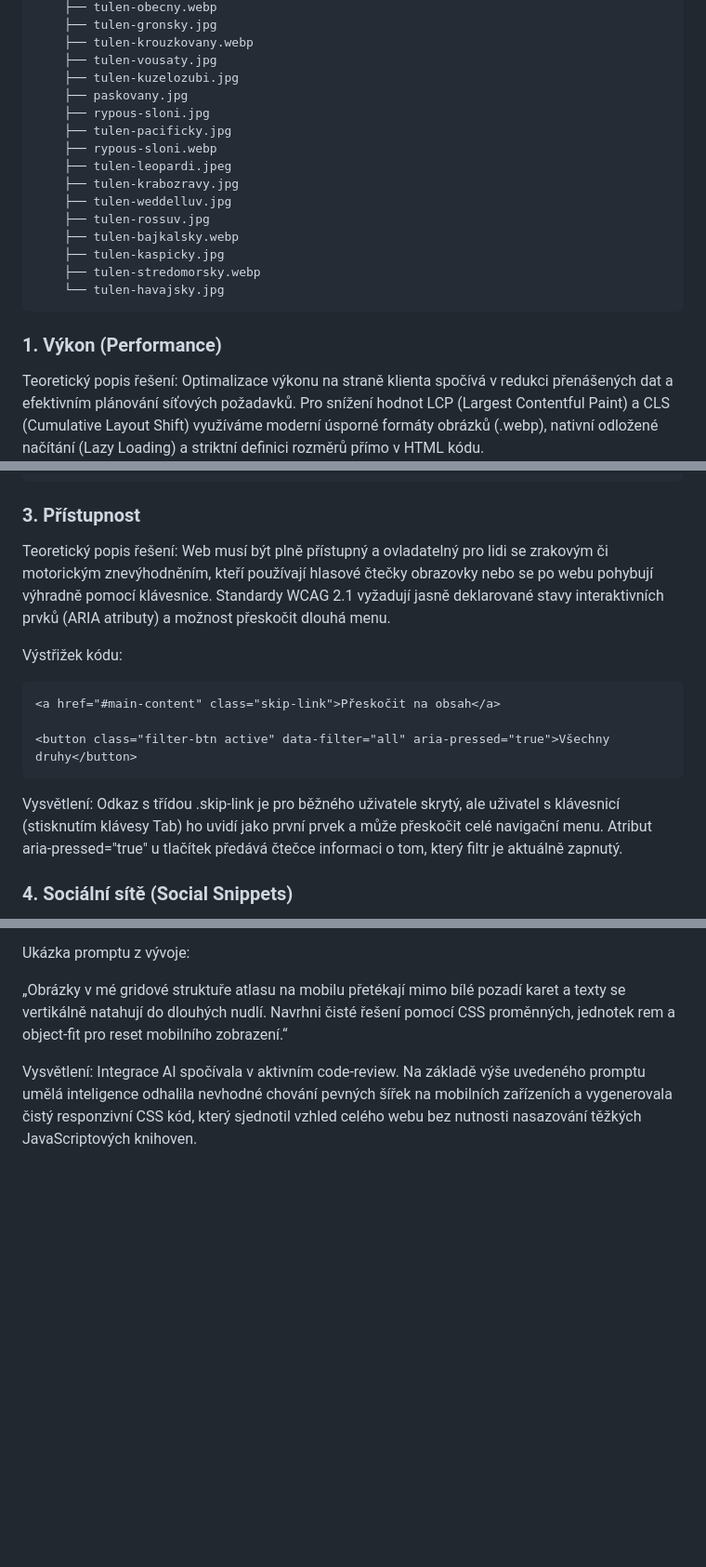
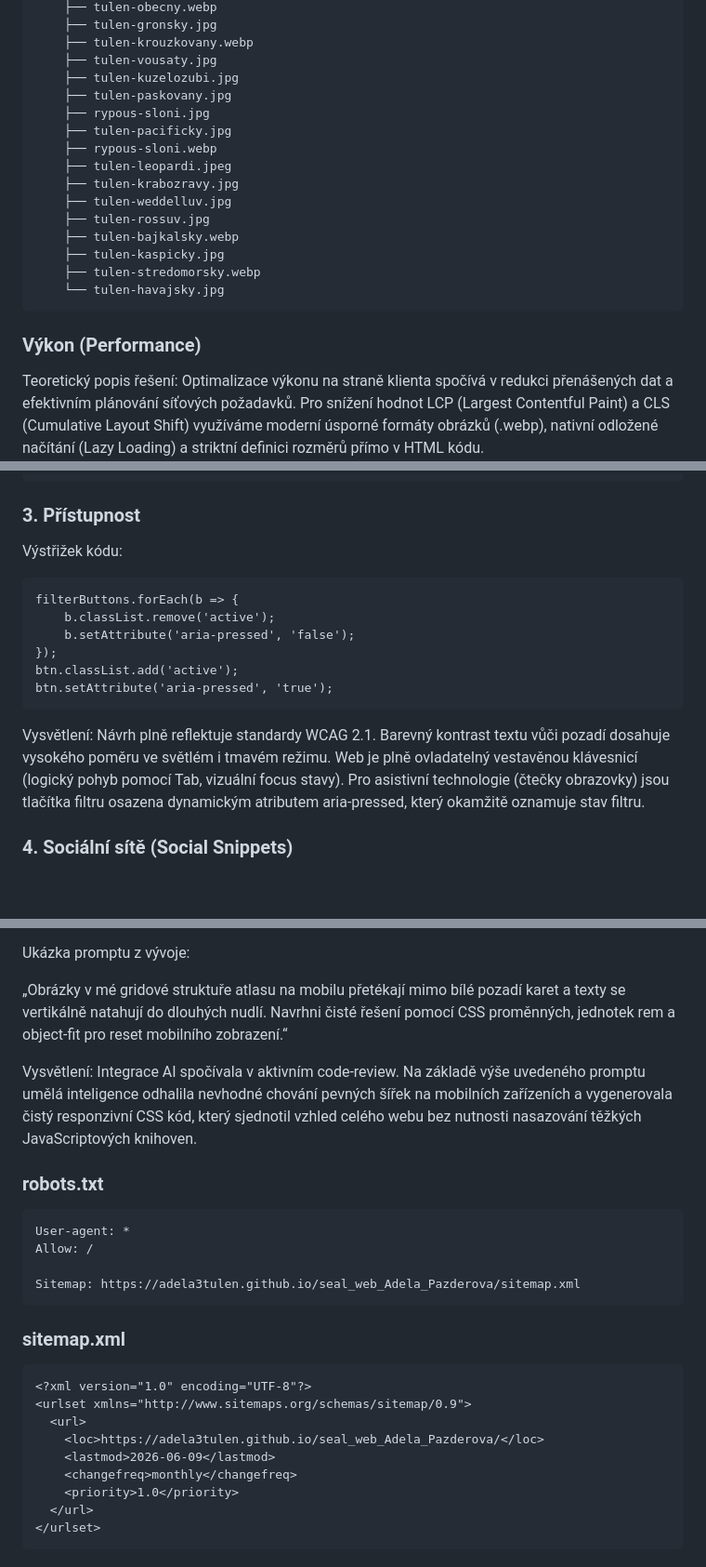
Before and after one commit to adela3tulen/seal_web_Adela_Pazderova, a Markdown page: README.md, 3 parts joined by grey strips. Shown at 93% size. Rendered like a GitHub page; blank space fills up the shorter version.

Commit message:
18
Updated image filenames and improved section headings for clarity. Added robots.txt and sitemap.xml sections.

````diff
--- a/README.md
+++ b/README.md
@@ -33,7 +33,7 @@ seal_web_Adela_Pazderova/
     ├── tulen-krouzkovany.webp
     ├── tulen-vousaty.jpg
     ├── tulen-kuzelozubi.jpg
-    ├── paskovany.jpg
+    ├── tulen-paskovany.jpg
     ├── rypous-sloni.jpg
     ├── tulen-pacificky.jpg
     ├── rypous-sloni.webp
@@ -46,7 +46,7 @@ seal_web_Adela_Pazderova/
     ├── tulen-stredomorsky.webp
     └── tulen-havajsky.jpg
 ```
-### 1. Výkon (Performance)
+### Výkon (Performance)
 Teoretický popis řešení: Optimalizace výkonu na straně klienta spočívá v redukci přenášených dat a efektivním plánování síťových požadavků. Pro snížení hodnot LCP (Largest Contentful Paint) a CLS (Cumulative Layout Shift) využíváme moderní úsporné formáty obrázků (.webp), nativní odložené načítání (Lazy Loading) a striktní definici rozměrů přímo v HTML kódu.
 
 Výstřižek kódu:
@@ -73,16 +73,17 @@ Vysvětlení: Atribut loading="lazy" zajišťuje, že prohlížeč stahuje obrá
 </script>
 ```
 ### 3. Přístupnost
-Teoretický popis řešení: Web musí být plně přístupný a ovladatelný pro lidi se zrakovým či motorickým znevýhodněním, kteří používají hlasové čtečky obrazovky nebo se po webu pohybují výhradně pomocí klávesnice. Standardy WCAG 2.1 vyžadují jasně deklarované stavy interaktivních prvků (ARIA atributy) a možnost přeskočit dlouhá menu.
-
 Výstřižek kódu:
 
 ```HTML
-<a href="#main-content" class="skip-link">Přeskočit na obsah</a>
-
-<button class="filter-btn active" data-filter="all" aria-pressed="true">Všechny druhy</button>
+filterButtons.forEach(b => {
+    b.classList.remove('active');
+    b.setAttribute('aria-pressed', 'false');
+});
+btn.classList.add('active');
+btn.setAttribute('aria-pressed', 'true');
 ```
-Vysvětlení: Odkaz s třídou .skip-link je pro běžného uživatele skrytý, ale uživatel s klávesnicí (stisknutím klávesy Tab) ho uvidí jako první prvek a může přeskočit celé navigační menu. Atribut aria-pressed="true" u tlačítek předává čtečce informaci o tom, který filtr je aktuálně zapnutý.
+Vysvětlení: Návrh plně reflektuje standardy WCAG 2.1. Barevný kontrast textu vůči pozadí dosahuje vysokého poměru ve světlém i tmavém režimu. Web je plně ovladatelný vestavěnou klávesnicí (logický pohyb pomocí Tab, vizuální focus stavy). Pro asistivní technologie (čtečky obrazovky) jsou tlačítka filtru osazena dynamickým atributem aria-pressed, který okamžitě oznamuje stav filtru.
 
 ### 4. Sociální sítě (Social Snippets)
 Teoretický popis řešení: Při sdílení odkazu na sociálních sítích platformy vyhledávají specifické metaznačky v záhlaví webu. Tyto protokoly promění prostý textový odkaz na vizuálně atraktivní náhledovou kartu s obrázkem a popiskem. K tomuto účelu slouží Open Graph protokol a specifikace X Cards.
@@ -122,3 +123,26 @@ Ukázka promptu z vývoje:
 „Obrázky v mé gridové struktuře atlasu na mobilu přetékají mimo bílé pozadí karet a texty se vertikálně natahují do dlouhých nudlí. Navrhni čisté řešení pomocí CSS proměnných, jednotek rem a object-fit pro reset mobilního zobrazení.“
 
 Vysvětlení: Integrace AI spočívala v aktivním code-review. Na základě výše uvedeného promptu umělá inteligence odhalila nevhodné chování pevných šířek na mobilních zařízeních a vygenerovala čistý responzivní CSS kód, který sjednotil vzhled celého webu bez nutnosti nasazování těžkých JavaScriptových knihoven.
+
+### robots.txt
+
+```
+User-agent: *
+Allow: /
+
+Sitemap: https://adela3tulen.github.io/seal_web_Adela_Pazderova/sitemap.xml
+```
+
+### sitemap.xml
+
+```
+<?xml version="1.0" encoding="UTF-8"?>
+<urlset xmlns="http://www.sitemaps.org/schemas/sitemap/0.9">
+  <url>
+    <loc>https://adela3tulen.github.io/seal_web_Adela_Pazderova/</loc>
+    <lastmod>2026-06-09</lastmod>
+    <changefreq>monthly</changefreq>
+    <priority>1.0</priority>
+  </url>
+</urlset>
+```
````
Also changed, not shown: other parts of README.md (+1 -1 lines).
